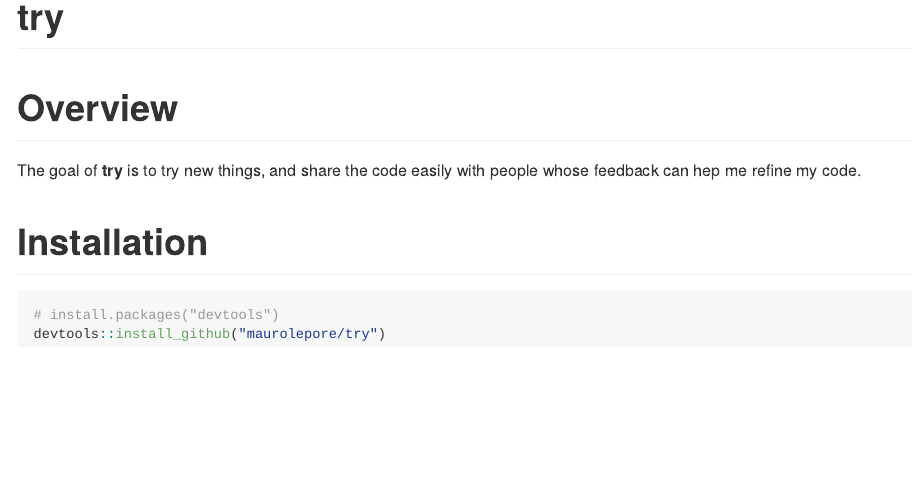
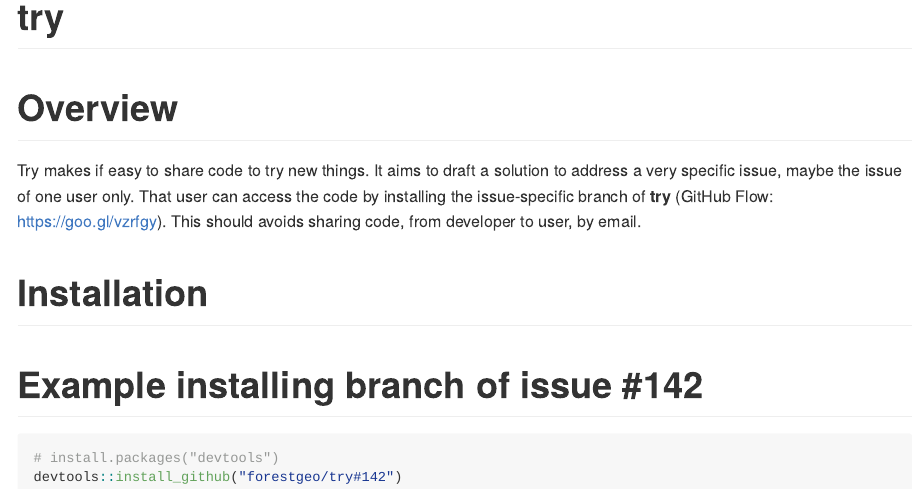
Before and after one commit to forestgeo/fgeo.plot, an R Markdown document (README.Rmd): the page in a window 1100 px wide, from its top. The pictures show the output file README.md that the author committed with the source, drawn offline in the style of GitHub; badge pictures from the web are left out.

Commit message:
Update readme.

````diff
--- a/README.Rmd
+++ b/README.Rmd
@@ -18,13 +18,15 @@ knitr::opts_chunk$set(
 [![Travis-CI Build Status](https://travis-ci.org/maurolepore/try.svg?branch=master)](https://travis-ci.org/maurolepore/try)
 [![Coverage Status](https://img.shields.io/codecov/c/github/maurolepore/try/master.svg)](https://codecov.io/github/maurolepore/try?branch=master)
 
-#Overview
+# Overview
 
-The goal of __try__ is to try new things, and share the code easily with people whose feedback can hep me refine my code.
+Try makes if  easy to share code to try new things. It aims to draft a solution to address a very specific issue, maybe the issue of one user only. That user  can access the code by installing the issue-specific branch of __try__ (GitHub Flow: https://goo.gl/vzrfgy). This should avoids sharing code, from developer to user, by email.
 
 # Installation
 
+# Example installing branch of issue #142
+
 ```r
 # install.packages("devtools")
-devtools::install_github("maurolepore/try")
+devtools::install_github("forestgeo/try#142")
 ```
````
Also changed, not shown: README.md, 1 other file.
